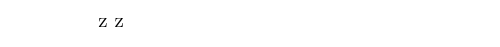
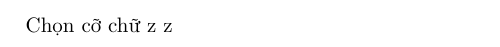
Before and after one commit to hust20206205/latex2, a LaTeX document (baocao/main.tex, which reads baocao/start/init.sty, baocao/start/vvn.sty): part of the page, cut at the place of the change. Compiled offline with pdfLaTeX.

Commit message:
VuVanNghia20206205

```diff
--- a/baocao/main.tex
+++ b/baocao/main.tex
@@ -1,7 +1,11 @@
 \documentclass{article}
+
+\usepackage{start/init}
+
+\usepackage{start/vvn}
 \begin{document}
-
 %%%%%%%%%%
+Chọn cỡ chữ
 z
 z
 %%%%%%%%%%
--- /dev/null
+++ b/baocao/start/init.sty
@@ -0,0 +1,37 @@
+\NeedsTeXFormat{LaTeX2e}
+
+\RequirePackage[utf8]{inputenc} % Tiếng Việt
+
+\RequirePackage[vietnamese]{babel} % Tiếng Việt
+
+\RequirePackage[left=3.5cm, right=2cm, top=3.5cm, bottom=3cm]{geometry} % Căn lề
+
+\RequirePackage{tikz} % Vẽ hình trang bìa
+
+\usetikzlibrary{calc} % Tính toán vẽ hình trang bìa
+
+\RequirePackage{graphicx} % Thêm hình ảnh
+
+\RequirePackage{pdfpages} % Thêm file pdf báo cáo tiến độ
+
+\RequirePackage{indentfirst} % Lùi dòng đoạn văn đầu tiên
+
+\RequirePackage{float} % Cố định hình ảnh [H]
+
+\RequirePackage{blindtext} % Tạo văn bản ngẫu nhiên
+
+\RequirePackage{fancyhdr} % Dùng đầu trang và chân trang của Fancy
+
+\fancypagestyle{plain}{
+
+\fancyhf{} % Xóa đầu trang và chân trang mặc định
+
+\fancyfoot[C]{\thepage} % Số trang ở giữa chân trang
+
+\renewcommand{\headrulewidth}{0pt} % Bỏ đường ngang đầu trang
+
+}
+
+\RequirePackage{hyperref} % Nhảy liên kết
+
+\endinput
--- /dev/null
+++ b/baocao/start/vvn.sty
@@ -0,0 +1,9 @@
+\newcommand{\example}[1]{\textbf{Ví dụ:} #1} % Ví dụ
+
+
+
+
+
+\usepackage{emptypage}
+
+\newcommand{\blankpage}{    \clearpage    \thispagestyle{empty}    \addtocounter{page}{-1}    \null    \vfill    \begin{center}        \textit{Trang này được bỏ trống có chủ đích.    }    \end{center}    \vfill    \clearpage    }    % Định nghĩa lệnh mới cho trang trắng
```
Also changed, not shown: 1 other file.
